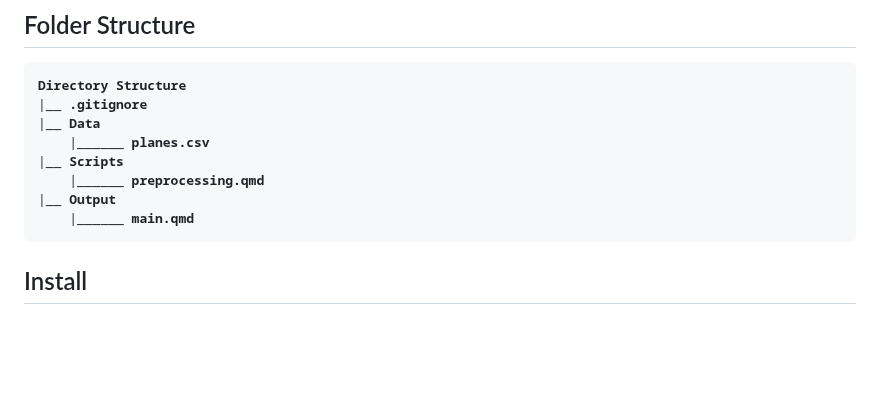
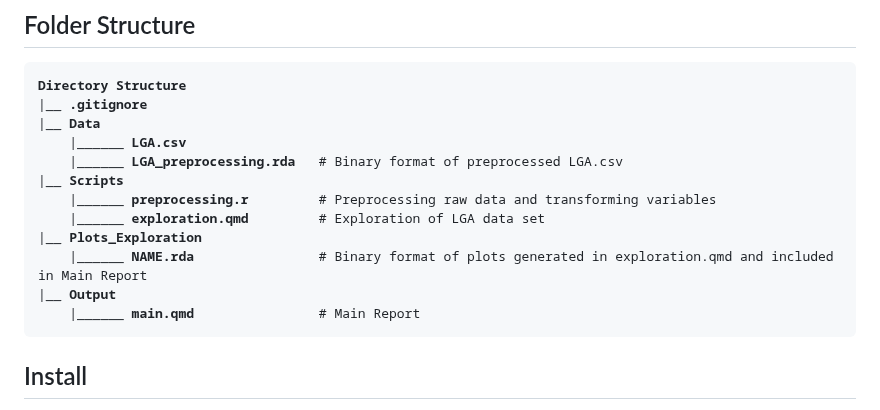
Before and after one commit to oli9402/Budliger_van-der-Wardt_Zingg_16-924-094, a Markdown page: README.md, the part around the change. GitHub-like rendering; blank space fills up the shorter version.

```diff
--- a/README.md
+++ b/README.md
@@ -19,11 +19,15 @@ Group Project for course "Applied Machine Learning and Predictive Modelling 1" i
 <b>Directory Structure</b>
 |__ <b>.gitignore</b>
 |__ <b>Data</b>
-    |______ <b>planes.csv</b>
+    |______ <b>LGA.csv</b>
+    |______ <b>LGA_preprocessing.rda</b>   # Binary format of preprocessed LGA.csv
 |__ <b>Scripts</b>
-    |______ <b>preprocessing.qmd</b>
+    |______ <b>preprocessing.r</b>         # Preprocessing raw data and transforming variables
+    |______ <b>exploration.qmd</b>         # Exploration of LGA data set
+|__ <b>Plots_Exploration</b>
+    |______ <b>NAME.rda</b>                # Binary format of plots generated in exploration.qmd and included in Main Report
 |__ <b>Output</b>
-    |______ <b>main.qmd</b>
+    |______ <b>main.qmd</b>                # Main Report
 </pre>
 
 ## Install
```
